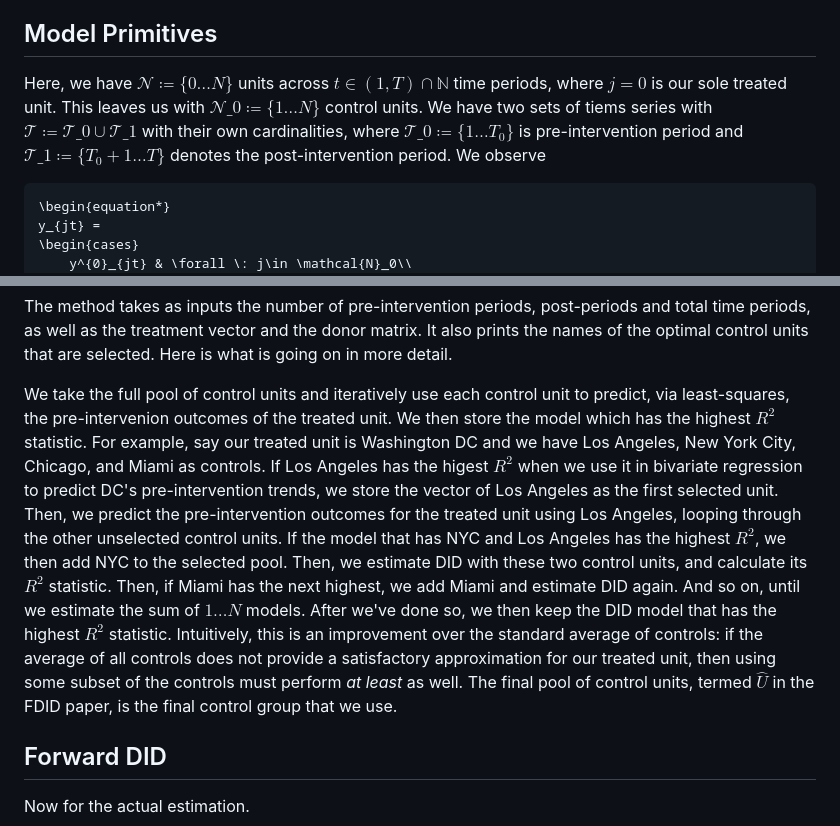
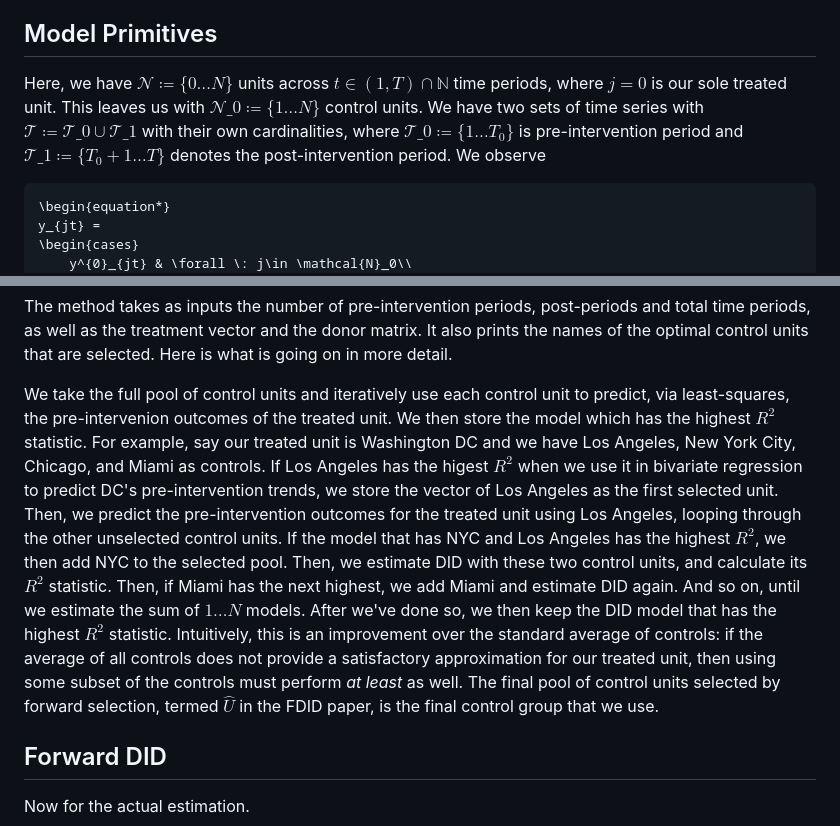
Before and after one commit to jgreathouse9/FDIDTutorial, a Markdown page: Vignette.md, 2 parts joined by grey strips. Rendered like a GitHub page.

````diff
--- a/Vignette.md
+++ b/Vignette.md
@@ -20,7 +20,7 @@ import matplotlib
 ```
 Strictly speaking, you don't need to import ```matplotlib```, I only do so because I am customizing my own graphics.
 ## Model Primitives
-Here, we have $\mathcal{N} \coloneqq \lbrace{0 \ldots N \rbrace}$ units across $t \in \left(1, T\right) \cap \mathbb{N}$ time periods, where $j=0$ is our sole treated unit. This leaves us with $\mathcal{N}\_{0} \coloneqq \lbrace{1 \ldots N\rbrace}$ control units. We have two sets of tiems series with $\mathcal{T}\coloneqq \mathcal{T}\_{0} \cup \mathcal{T}\_{1}$ with their own cardinalities, where $\mathcal{T}\_{0}\coloneqq  \lbrace{1\ldots T_0 \rbrace}$ is pre-intervention period and $\mathcal{T}\_{1}\coloneqq \lbrace{T_0+1\ldots T \rbrace}$ denotes the post-intervention period. We observe
+Here, we have $\mathcal{N} \coloneqq \lbrace{0 \ldots N \rbrace}$ units across $t \in \left(1, T\right) \cap \mathbb{N}$ time periods, where $j=0$ is our sole treated unit. This leaves us with $\mathcal{N}\_{0} \coloneqq \lbrace{1 \ldots N\rbrace}$ control units. We have two sets of time series with $\mathcal{T}\coloneqq \mathcal{T}\_{0} \cup \mathcal{T}\_{1}$ with their own cardinalities, where $\mathcal{T}\_{0}\coloneqq  \lbrace{1\ldots T_0 \rbrace}$ is pre-intervention period and $\mathcal{T}\_{1}\coloneqq \lbrace{T_0+1\ldots T \rbrace}$ denotes the post-intervention period. We observe
 ```math
 \begin{equation*}
 y_{jt} =
@@ -369,7 +369,7 @@
 
 The method takes as inputs the number of pre-intervention periods, post-periods and total time periods, as well as the treatment vector and the donor matrix. It also prints the names of the optimal control units that are selected. Here is what is going on in more detail.
 
-We take the full pool of control units and iteratively use each control unit to predict, via least-squares, the pre-intervenion outcomes of the treated unit. We then store the model which has the highest $R^2$ statistic. For example, say our treated unit is Washington DC and we have Los Angeles, New York City, Chicago, and Miami as controls. If Los Angeles has the higest $R^2$ when we use it in bivariate regression to predict DC's pre-intervention trends, we store the vector of Los Angeles as the first selected unit. Then, we predict the pre-intervention outcomes for the treated unit using Los Angeles, looping through the other unselected control units. If the model that has NYC and Los Angeles has the highest $R^2$, we then add NYC to the selected pool. Then, we estimate DID with these two control units, and calculate its $R^2$ statistic. Then, if Miami has the next highest, we add Miami and estimate DID again. And so on, until we estimate the sum of $1 \ldots N$ models. After we've done so, we then keep the DID model that has the highest $R^2$ statistic. Intuitively, this is an improvement over the standard average of controls: if the average of all controls does not provide a satisfactory approximation for our treated unit, then using some subset of the controls must perform _at least_ as well. The final pool of control units, termed $\hat{U}$ in the FDID paper, is the final control group that we use.
+We take the full pool of control units and iteratively use each control unit to predict, via least-squares, the pre-intervenion outcomes of the treated unit. We then store the model which has the highest $R^2$ statistic. For example, say our treated unit is Washington DC and we have Los Angeles, New York City, Chicago, and Miami as controls. If Los Angeles has the higest $R^2$ when we use it in bivariate regression to predict DC's pre-intervention trends, we store the vector of Los Angeles as the first selected unit. Then, we predict the pre-intervention outcomes for the treated unit using Los Angeles, looping through the other unselected control units. If the model that has NYC and Los Angeles has the highest $R^2$, we then add NYC to the selected pool. Then, we estimate DID with these two control units, and calculate its $R^2$ statistic. Then, if Miami has the next highest, we add Miami and estimate DID again. And so on, until we estimate the sum of $1 \ldots N$ models. After we've done so, we then keep the DID model that has the highest $R^2$ statistic. Intuitively, this is an improvement over the standard average of controls: if the average of all controls does not provide a satisfactory approximation for our treated unit, then using some subset of the controls must perform _at least_ as well. The final pool of control units selected by forward selection, termed $\hat{U}$ in the FDID paper, is the final control group that we use.
 ## Forward DID
 Now for the actual estimation.
 ```python
````
